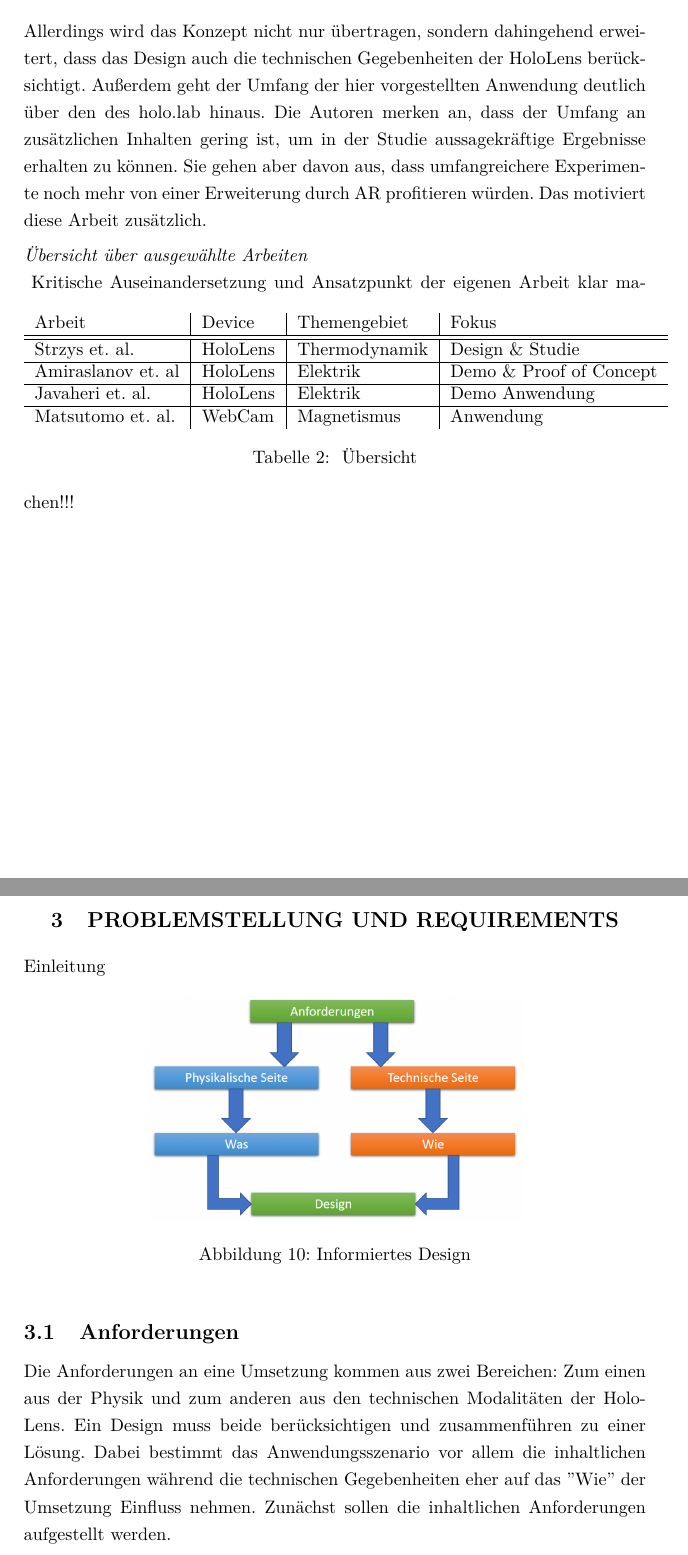
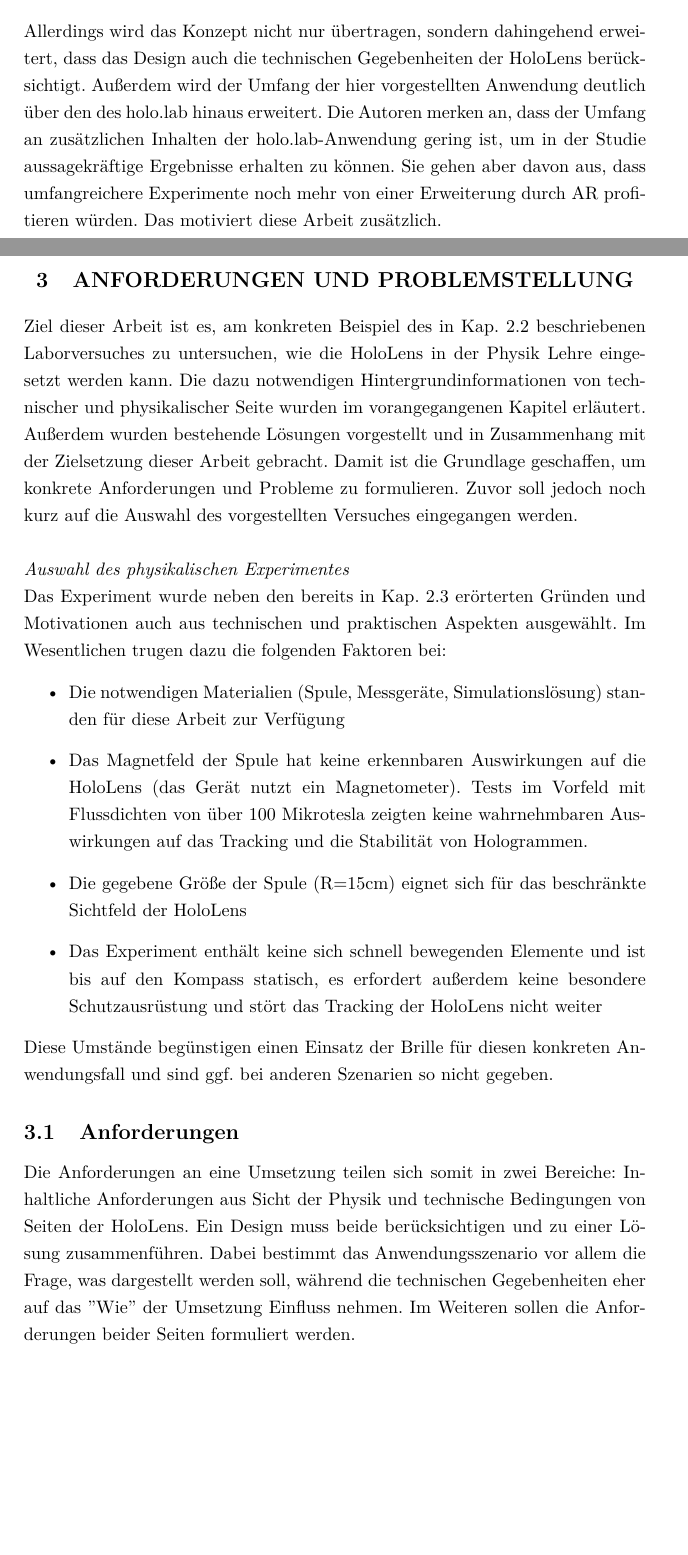
Before and after one commit to MattKuhr/MasterThesis, a LaTeX document (Schriftliche Ausarbeitung/Master.tex, which reads Schriftliche Ausarbeitung/sections/sec-2-3.tex, Schriftliche Ausarbeitung/sections/sec-3.tex): two parts of pages 29 and 30 of 82, joined at a grey line, cut so that both start at the same text, the shorter picture padded with empty space. Compiled offline with pdfLaTeX.

Commit message:
Updates Formulierungen Kp 3

```diff
--- a/Schriftliche Ausarbeitung/sections/sec-2-3.tex
+++ b/Schriftliche Ausarbeitung/sections/sec-2-3.tex
@@ -122,18 +122,13 @@ Dabei hat der Nutzer die Möglichkeit, einzelne Darstellungsformen ein- und ausz
 
 Die hier vorliegende Arbeit baut direkt auf genau diesen Ansatz auf und überträgt jenen auf den Versuch mit der Helmholtz-Spule. So fließen die beschriebenen Erkenntnisse, die auf der Forschung im Bereich E-Learning fußen, in diese Arbeit mit ein.\\
 
-Allerdings wird das Konzept nicht nur übertragen, sondern dahingehend erweitert, dass das Design auch die technischen Gegebenheiten der HoloLens berücksichtigt. Außerdem geht der Umfang der hier vorgestellten Anwendung deutlich über den des holo.lab hinaus. Die Autoren merken an, dass der Umfang an zusätzlichen Inhalten gering ist, um in der Studie aussagekräftige Ergebnisse erhalten zu können. Sie gehen aber davon aus, dass umfangreichere Experimente noch mehr von einer Erweiterung durch AR profitieren würden. Das motiviert diese Arbeit zusätzlich.
-
+Allerdings wird das Konzept nicht nur übertragen, sondern dahingehend erweitert, dass das Design auch die technischen Gegebenheiten der HoloLens berücksichtigt. Außerdem wird der Umfang der hier vorgestellten Anwendung deutlich über den des holo.lab hinaus erweitert. Die Autoren merken an, dass der Umfang an zusätzlichen Inhalten der holo.lab-Anwendung gering ist, um in der Studie aussagekräftige Ergebnisse erhalten zu können. Sie gehen aber davon aus, dass umfangreichere Experimente noch mehr von einer Erweiterung durch AR profitieren würden. Das motiviert diese Arbeit zusätzlich.
 
 \begin{comment}
 %TODO WO ZITIEREN? AN WELCHER STELLE?
 \begin{quote}
 	\textit{``Under that perspective the effort to achieve possibly more exact numerical values for quantities like the thermal conductivity therefore seem to be less important in this setting. Instead, the technical support during the experimental phase will give students the possibility to thoroughly examine the relationship between cause and effect and thus deepen their physical understanding.''}
 \end{quote}
-
-\end{comment}
-
-
 \vspace{4px}
 \textit{Übersicht über ausgewählte Arbeiten}\\
 % \setlength\extrarowheight{2pt}
@@ -155,4 +151,2 @@ Allerdings wird das Konzept nicht nur übertragen, sondern dahingehend erweitert
 % TODO
-Kritische Auseinandersetzung und Ansatzpunkt der eigenen Arbeit klar machen!!!
-
-\nocite{Lebeck16}
+\end{comment}
--- a/Schriftliche Ausarbeitung/sections/sec-3.tex
+++ b/Schriftliche Ausarbeitung/sections/sec-3.tex
@@ -1,4 +1,4 @@
-\section{Problemstellung und Requirements}
+\section{Anforderungen und Problemstellung}
 \label{sec-3}
 \begin{comment}
 \begin{center}
@@ -10,27 +10,20 @@ Anforderungen von technischer und anwendungsorientierter Seite darstellen und Pr
 \end{center}
 \end{comment}
 
+Ziel dieser Arbeit ist es, am konkreten Beispiel des in Kap. \ref{sec-2-2} beschriebenen Laborversuches zu untersuchen, wie die HoloLens in der Physik Lehre eingesetzt werden kann. Die dazu notwendigen Hintergrundinformationen von technischer und physikalischer Seite wurden im vorangegangenen Kapitel erläutert. Außerdem wurden bestehende Lösungen vorgestellt und in Zusammenhang mit der Zielsetzung dieser Arbeit gebracht. Damit ist die Grundlage geschaffen, um konkrete Anforderungen und Probleme zu formulieren. Zuvor soll jedoch noch kurz auf die Auswahl des vorgestellten Versuches eingegangen werden.\\
 
-%Auf Basis der Hintergrundinformationen aus dem vorangegangenen Kapitel können nun konkrete Probleme identifiziert und formuliert werden.
+\textit{Auswahl des physikalischen Experimentes}\\
+Das Experiment wurde neben den bereits in Kap. \ref{sec-2-3} erörterten Gründen und Motivationen auch aus technischen und praktischen Aspekten ausgewählt. Im Wesentlichen trugen dazu die folgenden Faktoren bei:
+\begin{itemize}
+	\item Die notwendigen Materialien (Spule, Messgeräte, Simulationslösung) standen für diese Arbeit zur Verfügung
+	\item Das Magnetfeld der Spule hat keine erkennbaren Auswirkungen auf die HoloLens (das Gerät nutzt ein Magnetometer). Tests im Vorfeld mit Flussdichten von über 100 Mikrotesla zeigten keine wahrnehmbaren Auswirkungen auf das Tracking und die Stabilität von Hologrammen.
+	\item Die gegebene Größe der Spule (R=15cm) eignet sich für das beschränkte Sichtfeld der HoloLens
+	\item Das Experiment enthält keine sich schnell bewegenden Elemente und ist bis auf den Kompass statisch, es erfordert außerdem keine besondere Schutzausrüstung und stört das Tracking der HoloLens nicht weiter
+\end{itemize}
 
-Einleitung
-
-%TODO formulierungen überarbeiten
-\begin{comment}
-Ziel dieser Arbeit ist am konkreten Beispiel der Helmholtz-Spule zu untersuchen, wie die HoloLens in der Physik Lehre eingesetzt werden kann. Dazu betrachtet die Arbeit speziell, wie der zuvor beschriebene Versuchsaufbau mit Informationen angereichert werden kann. Aufbauend auf den im vorigen Kapiteln erarbeiteten Hintergründen formulieren die folgenden Abschnitte an die Anwendung zu stellende Anforderungen aus anwendungsorientierter sowie technischer Sicht.\\
-
-Wie kann die HoloLens für diesen Versuch konkret eingesetzt werden?\\
-\end{comment}
-
-\begin{figure}[h!]
-	\centering
-	\includegraphics[width=0.6\textwidth]{images/Informiertes_Design.png}
-	\caption{Informiertes Design}
-	\label{img:Informiertes_Design}
-\end{figure}
+Diese Umstände begünstigen einen Einsatz der Brille für diesen konkreten Anwendungsfall und sind ggf. bei anderen Szenarien so nicht gegeben.
 
 \subsection{Anforderungen}
 \label{sec-3-1}
-%TODO formulierungen überarbeiten
-Die Anforderungen an eine Umsetzung kommen aus zwei Bereichen: Zum einen aus der Physik und zum anderen aus den technischen Modalitäten der HoloLens. Ein Design muss beide berücksichtigen und zusammenführen zu einer Lösung. Dabei bestimmt das Anwendungsszenario vor allem die inhaltlichen Anforderungen während die technischen Gegebenheiten eher auf das ''Wie'' der Umsetzung Einfluss nehmen. Zunächst sollen die inhaltlichen Anforderungen aufgestellt werden.
+Die Anforderungen an eine Umsetzung teilen sich somit in zwei Bereiche: Inhaltliche Anforderungen aus Sicht der Physik und technische Bedingungen von Seiten der HoloLens. Ein Design muss beide berücksichtigen und zu einer Lösung zusammenführen. Dabei bestimmt das Anwendungsszenario vor allem die Frage, was dargestellt werden soll, während die technischen Gegebenheiten eher auf das ''Wie'' der Umsetzung Einfluss nehmen. Im Weiteren sollen die Anforderungen beider Seiten formuliert werden.
 
```
Also changed, not shown: Schriftliche Ausarbeitung/sections/sec-2-1.tex (+16 -6 lines), Schriftliche Ausarbeitung/sections/sec-2-3.tex (1 more changed lines), Schriftliche Ausarbeitung/sections/sec-3.tex (8 more changed lines). Lines whose indentation alone changed are shown as unchanged.
